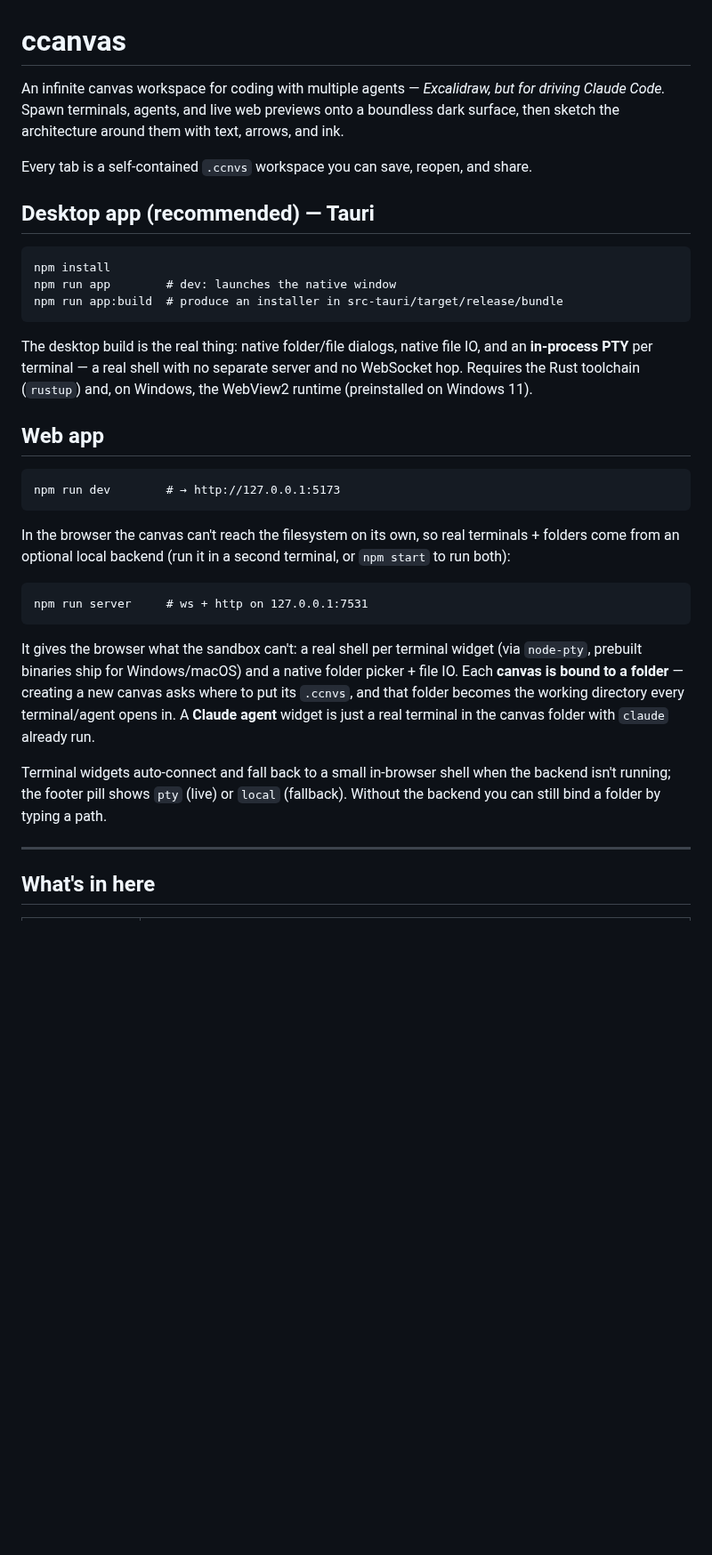
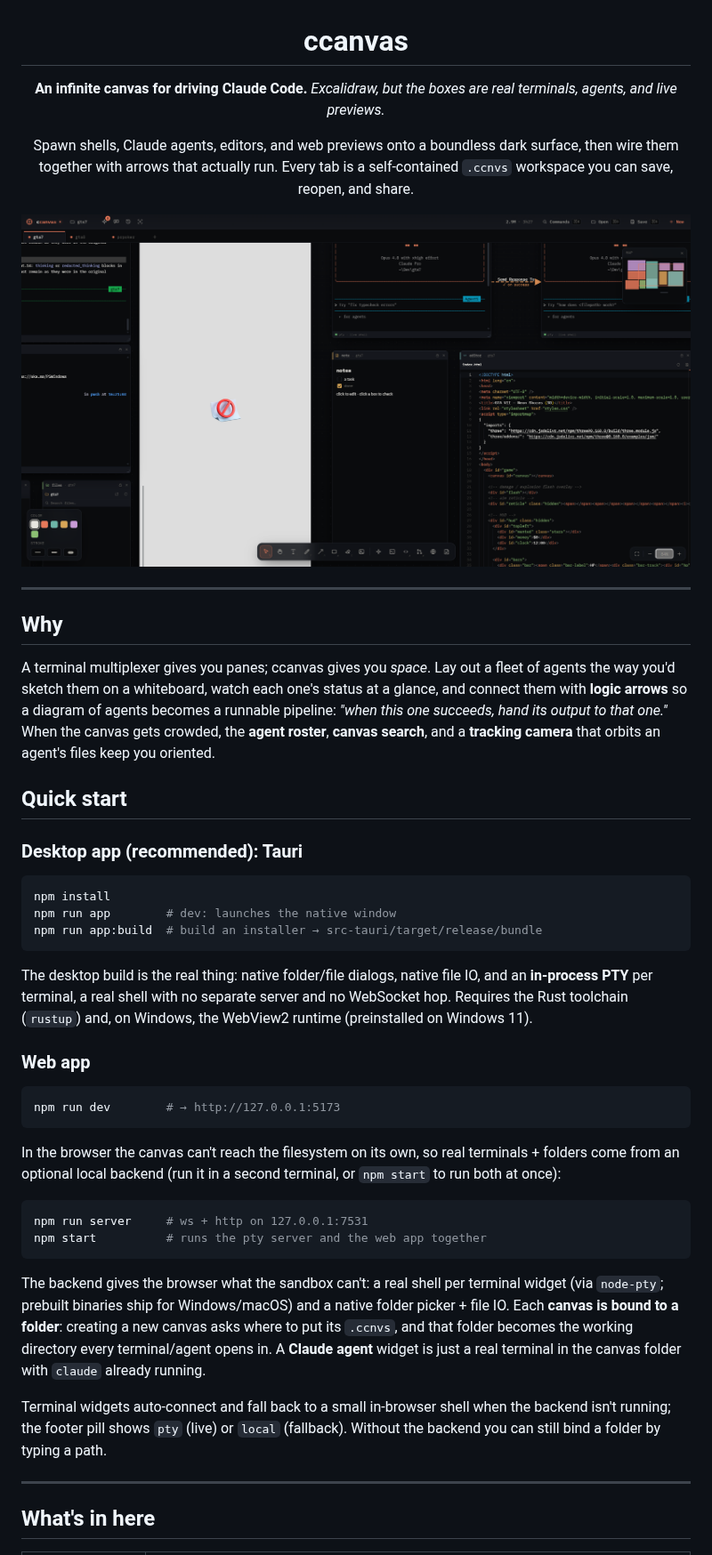
Before and after one commit to DevoidSloth/ccanvas, a Markdown page: README.md, the part around one of its changes. Shown at 89% size. Drawn GitHub-style; pictures changed too: docs/screenshot.png (added); blank space fills up the shorter version.

Commit message:
Rewrite README with screenshot and new-feature coverage

````diff
--- a/README.md
+++ b/README.md
@@ -1,48 +3,68 @@
 # ccanvas
 
-An infinite canvas workspace for coding with multiple agents — *Excalidraw, but for
-driving Claude Code.* Spawn terminals, agents, and live web previews onto a boundless
-dark surface, then sketch the architecture around them with text, arrows, and ink.
+**An infinite canvas for driving Claude Code.**
+*Excalidraw, but the boxes are real terminals, agents, and live previews.*
 
-Every tab is a self-contained `.ccnvs` workspace you can save, reopen, and share.
+Spawn shells, Claude agents, editors, and web previews onto a boundless dark
+surface, then wire them together with arrows that actually run. Every tab is a
+self-contained `.ccnvs` workspace you can save, reopen, and share.
 
-## Desktop app (recommended) — Tauri
+</div>
 
-```
+![ccanvas: multiple agents, a live editor, a file tree, and notes on one infinite canvas](docs/screenshot.png)
+
+---
+
+## Why
+
+A terminal multiplexer gives you panes; ccanvas gives you *space*. Lay out a
+fleet of agents the way you'd sketch them on a whiteboard, watch each one's
+status at a glance, and connect them with **logic arrows** so a diagram of
+agents becomes a runnable pipeline: *"when this one succeeds, hand its output to
+that one."* When the canvas gets crowded, the **agent roster**, **canvas
+search**, and a **tracking camera** that orbits an agent's files keep you
+oriented.
+
+## Quick start
+
+### Desktop app (recommended): Tauri
+
+```bash
 npm install
 npm run app        # dev: launches the native window
-npm run app:build  # produce an installer in src-tauri/target/release/bundle
+npm run app:build  # build an installer → src-tauri/target/release/bundle
 ```
 
-The desktop build is the real thing: native folder/file dialogs, native file IO,
-and an **in-process PTY** per terminal — a real shell with no separate server and
-no WebSocket hop. Requires the Rust toolchain (`rustup`) and, on Windows, the
-WebView2 runtime (preinstalled on Windows 11).
+The desktop build is the real thing: native folder/file dialogs, native file
+IO, and an **in-process PTY** per terminal, a real shell with no separate server
+and no WebSocket hop. Requires the Rust toolchain (`rustup`) and, on Windows,
+the WebView2 runtime (preinstalled on Windows 11).
 
-## Web app
+### Web app
 
-```
+```bash
 npm run dev        # → http://127.0.0.1:5173
 ```
 
 In the browser the canvas can't reach the filesystem on its own, so real
 terminals + folders come from an optional local backend (run it in a second
-terminal, or `npm start` to run both):
+terminal, or `npm start` to run both at once):
 
-```
+```bash
 npm run server     # ws + http on 127.0.0.1:7531
+npm start          # runs the pty server and the web app together
 ```
 
-It gives the browser what the sandbox can't: a real shell per terminal widget
-(via `node-pty`, prebuilt binaries ship for Windows/macOS) and a native folder
-picker + file IO. Each **canvas is bound to a folder** — creating a new canvas
-asks where to put its `.ccnvs`, and that folder becomes the working directory
-every terminal/agent opens in. A **Claude agent** widget is just a real
-terminal in the canvas folder with `claude` already run.
+The backend gives the browser what the sandbox can't: a real shell per terminal
+widget (via `node-pty`; prebuilt binaries ship for Windows/macOS) and a native
+folder picker + file IO. Each **canvas is bound to a folder**: creating a new
+canvas asks where to put its `.ccnvs`, and that folder becomes the working
+directory every terminal/agent opens in. A **Claude agent** widget is just a
+real terminal in the canvas folder with `claude` already running.
 
 Terminal widgets auto-connect and fall back to a small in-browser shell when the
-backend isn't running; the footer pill shows `pty` (live) or `local` (fallback).
-Without the backend you can still bind a folder by typing a path.
+backend isn't running; the footer pill shows `pty` (live) or `local`
+(fallback). Without the backend you can still bind a folder by typing a path.
 
 ---
 
````
Also changed, not shown: other parts of README.md (+109 -52 lines).
